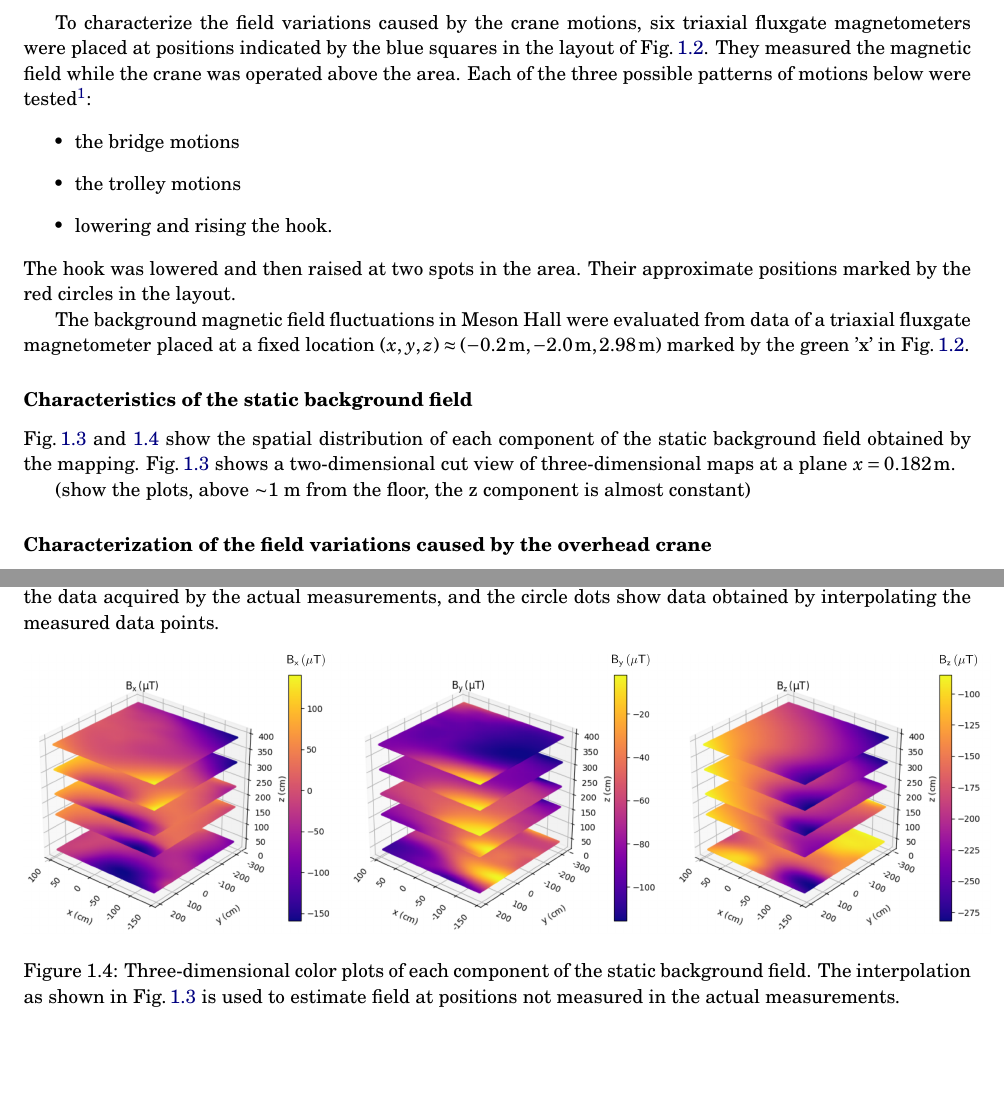
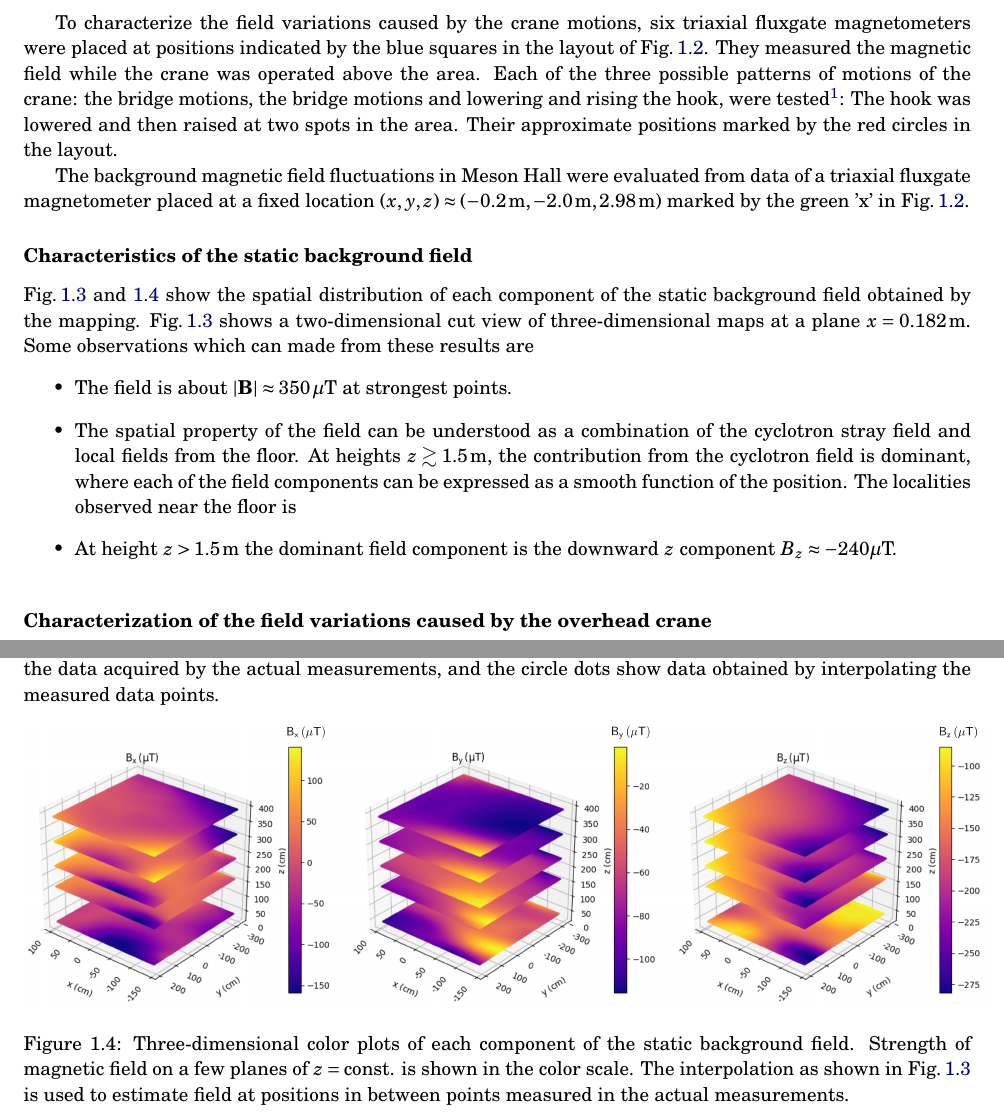
Before and after one commit to takashihiguchi/docs-tucan-CDR_AMC, a LaTeX document (main.tex, which reads sections/012AMC.tex): two parts of pages 5 and 6 of 6, joined at a grey line, cut so that both start at the same text, the shorter picture padded with empty space. Compiled offline with pdfLaTeX.

Commit message:
Finished static field subsection

```diff
--- a/sections/012AMC.tex
+++ b/sections/012AMC.tex
@@ -141,12 +140,7 @@ For characterization of the background field, the grid with 40\,cm intervals is
      \label{fig:amc_layout}
  \end{figure}
 
-To characterize the field variations caused by the crane motions, six triaxial fluxgate magnetometers were placed at positions indicated by the blue squares in the layout of  Fig.\,\ref{fig:amc_layout}. They measured the magnetic field while the crane was operated above the area.  Each of the three possible patterns of motions below were tested\footnote{For definition of the parts \textit{bridge} and \textit{trolley} of a bridge crane and their motions, see, for example,  \url{https://www.gruasyaparejos.com/en/overhead-crane/}.  The directions of the bridge- and the trolley motions of the crane in Meson Hall are indicated by the black arrows in  Fig.\,\ref{fig:amc_layout}.}:
-\begin{itemize}
-\item the bridge motions
-\item the trolley motions
-\item lowering and rising the hook.
-\end{itemize}
+To characterize the field variations caused by the crane motions, six triaxial fluxgate magnetometers were placed at positions indicated by the blue squares in the layout of  Fig.\,\ref{fig:amc_layout}. They measured the magnetic field while the crane was operated above the area.  Each of the three possible patterns of motions of the crane: the bridge motions,  the bridge motions and lowering and rising the hook, were tested\footnote{For definition of the parts \textit{bridge} and \textit{trolley} of a bridge crane and their motions, see, for example,  \url{https://www.gruasyaparejos.com/en/overhead-crane/}.  The directions of the bridge- and the trolley motions of the crane in Meson Hall are indicated by the black arrows in  Fig.\,\ref{fig:amc_layout}.}:
 The hook was lowered and then raised at two spots in the area. Their approximate positions marked by the red circles in the layout.
 
 The background magnetic field fluctuations in Meson Hall were evaluated from data of a triaxial fluxgate magnetometer placed at a fixed location $(x,y,z) \approx (-0.2\,\mathrm{m}, -2.0\,\mathrm{m}, 2.98\,\mathrm{m})$ marked by the green 'x' in Fig.\,\ref{fig:amc_layout}.
@@ -156,9 +150,12 @@ The background magnetic field fluctuations in Meson Hall were evaluated from dat
 
 \subsubsection*{Characteristics of the static background field}
 Fig.\,\ref{fig:amc_B-map_cut} and \ref{fig:amc_B-map_3D} show the spatial distribution of each component of the static background field obtained by the mapping.
-Fig.\,\ref{fig:amc_B-map_cut} shows a two-dimensional cut view of  three-dimensional maps at a plane $x=0.182\,\mathrm{m}$.
-
-
+Fig.\,\ref{fig:amc_B-map_cut} shows a two-dimensional cut view of  three-dimensional maps at a plane $x=0.182\,\mathrm{m}$.  Some observations which can made from these results are
+\begin{itemize}
+\item The field is about $|\mathbf{B}|\approx 350\,\mu$T at strongest points.
+\item The spatial property of the field can be understood as a combination of the cyclotron stray field and local fields from the floor. At heights $z \gtrsim 1.5\,\mathrm{m} $, the contribution from the cyclotron field is dominant,  where  each of the field components can be expressed as a smooth function of the position. The localities observed near the floor is
+\item At height $z>1.5\,\mathrm{m}$ the dominant field component is the downward $z$ component  $B_{z}\approx -240\mu$T.
+\end{itemize}
 
 \begin{figure}[htb!]
     \centering
@@ -167,11 +164,11 @@ Fig.\,\ref{fig:amc_B-map_cut} shows a two-dimensional cut view of  three-dimensi
     \label{fig:amc_B-map_cut}
     \vspace{1.5em}
     \includegraphics[width=1.02\textwidth]{graphics/AMC/B-field_3D.png}
-    \caption{Three-dimensional color plots of each component of the static background  field. The interpolation as shown in Fig.\,\ref{fig:amc_B-map_cut} is used to estimate field at positions not measured in the actual measurements. }
+    \caption{Three-dimensional color plots of each component of the static background  field. Strength of magnetic field on a few planes of $z=$\,const. is shown in the color scale. The interpolation as shown in Fig.\,\ref{fig:amc_B-map_cut} is used to estimate field at positions in between points measured in the actual measurements. }
     \label{fig:amc_B-map_3D}
 \end{figure}
 
-(show the plots, above $\sim$1 m from the floor, the z component is almost constant)
+
 \subsubsection*{Characterization of the field variations caused by the overhead crane}
 (Crane variations characterized by sensors fixed at multiple locations
 \begin{itemize}
```
Also changed, not shown: sections/012AMC.tex (1 more changed lines), 3 other files.
